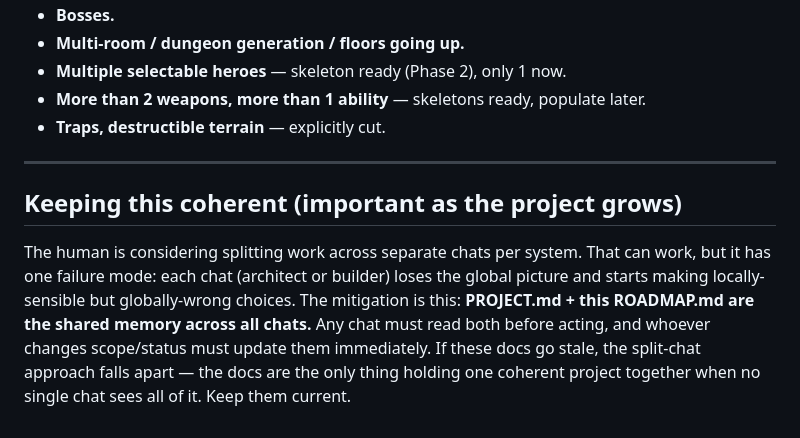
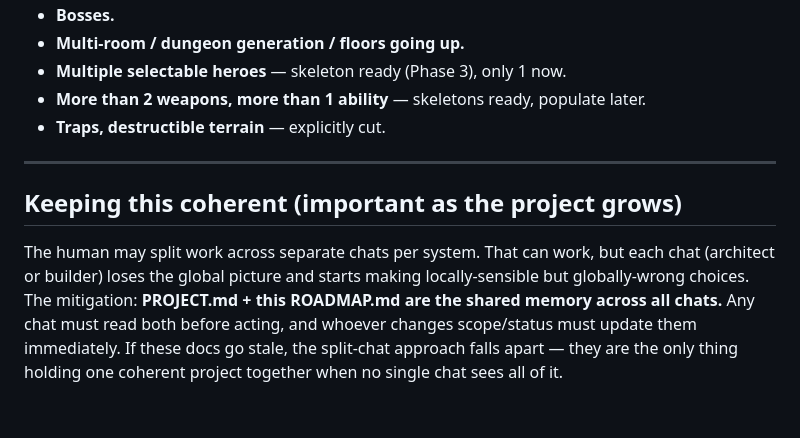
Before and after one commit to dinyorik/vertical-roguelite, a Markdown page: ROADMAP.md, the part around one of its changes. Drawn GitHub-style.

```diff
--- a/ROADMAP.md
+++ b/ROADMAP.md
@@ -153,6 +157,6 @@ brain that RL later slots into.
 - **Bosses.**
 - **Multi-room / dungeon generation / floors going up.**
-- **Multiple selectable heroes** — skeleton ready (Phase 2), only 1 now.
+- **Multiple selectable heroes** — skeleton ready (Phase 3), only 1 now.
 - **More than 2 weapons, more than 1 ability** — skeletons ready, populate later.
 - **Traps, destructible terrain** — explicitly cut.
 
@@ -160,11 +164,10 @@ brain that RL later slots into.
 
 ## Keeping this coherent (important as the project grows)
 
-The human is considering splitting work across separate chats per system. That
-can work, but it has one failure mode: each chat (architect or builder) loses
-the global picture and starts making locally-sensible but globally-wrong
-choices. The mitigation is this: **PROJECT.md + this ROADMAP.md are the shared
-memory across all chats.** Any chat must read both before acting, and whoever
-changes scope/status must update them immediately. If these docs go stale, the
-split-chat approach falls apart — the docs are the only thing holding one
-coherent project together when no single chat sees all of it. Keep them current.
+The human may split work across separate chats per system. That can work, but
+each chat (architect or builder) loses the global picture and starts making
+locally-sensible but globally-wrong choices. The mitigation: **PROJECT.md + this
+ROADMAP.md are the shared memory across all chats.** Any chat must read both
+before acting, and whoever changes scope/status must update them immediately. If
+these docs go stale, the split-chat approach falls apart — they are the only
+thing holding one coherent project together when no single chat sees all of it.
```
Also changed, not shown: other parts of ROADMAP.md (+104 -100 lines), PHASE_2_SPEC.md (added, +91 -0 lines).
